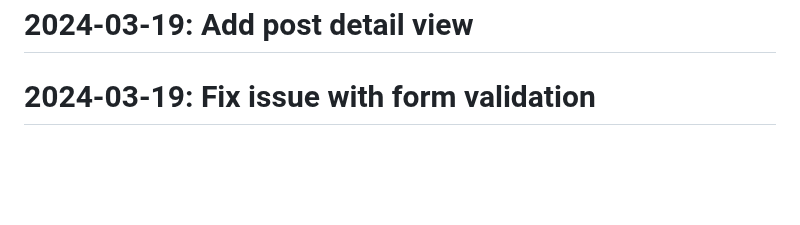
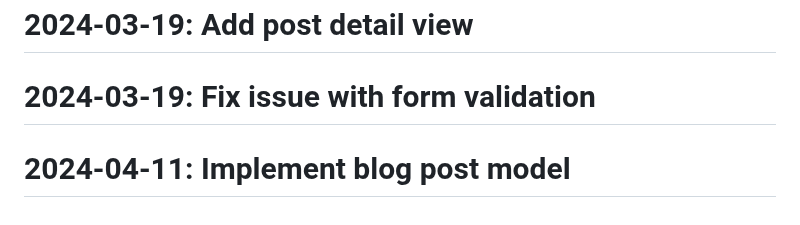
Before and after one commit to Javadlavaei/django-blog-platform, a Markdown page: README.md, the part around the change. Drawn GitHub-style; blank space fills up the shorter version.

Commit message:
Implement blog post model

```diff
--- a/README.md
+++ b/README.md
@@ -112,3 +112,4 @@
 # 2024-03-19: Add user profile page
 # 2024-03-19: Add post detail view
 # 2024-03-19: Fix issue with form validation
+# 2024-04-11: Implement blog post model
```
